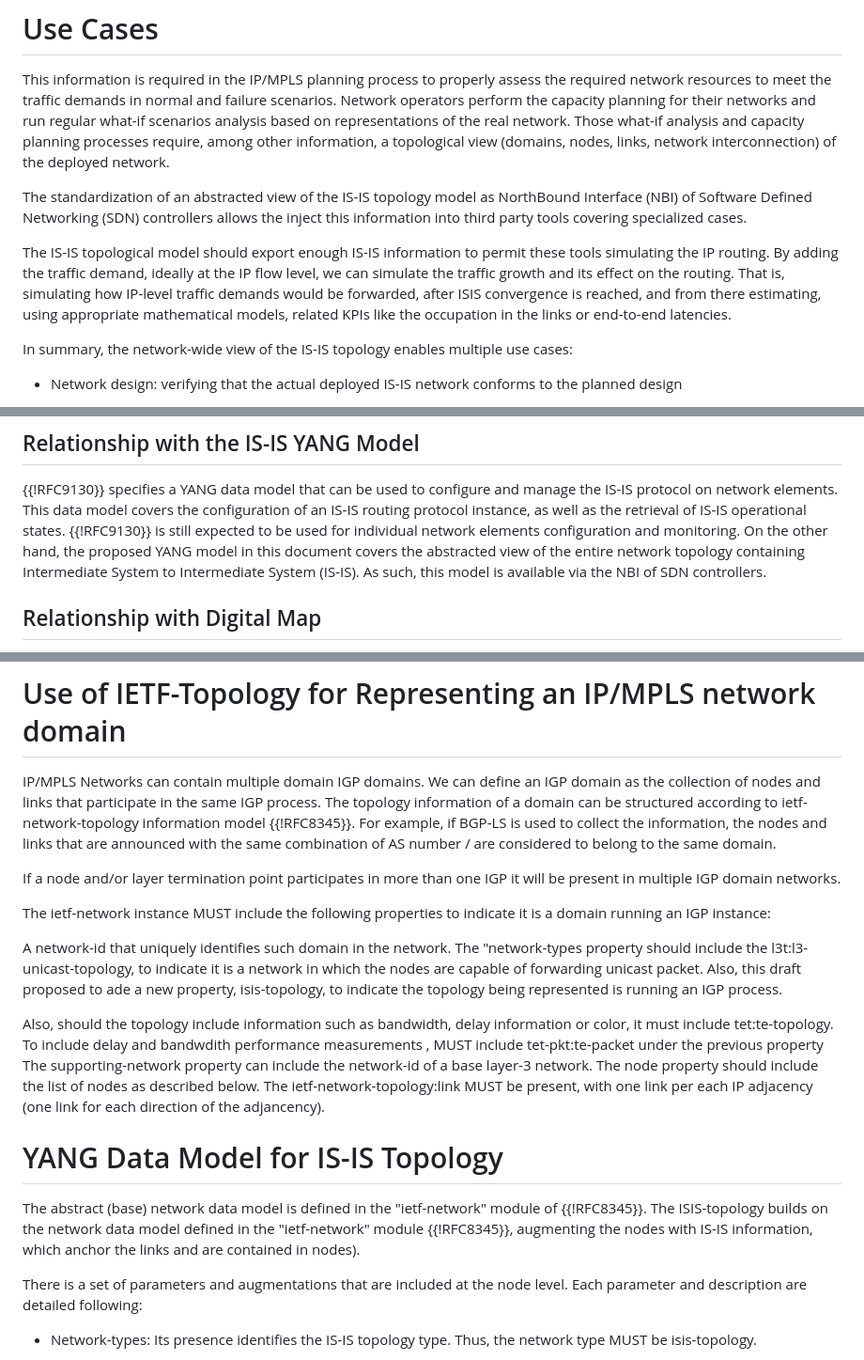
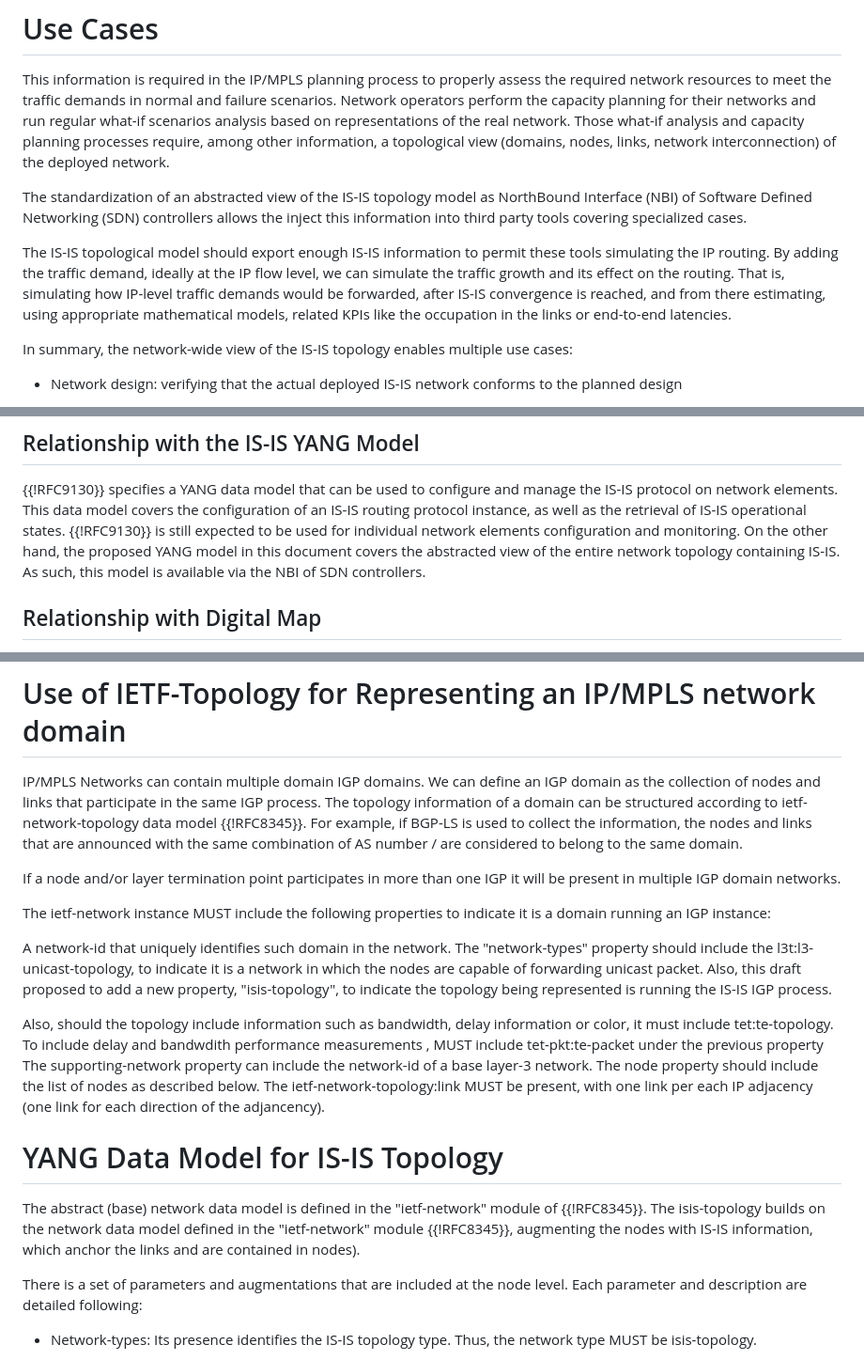
Before and after one commit to oscargdd/drafts-nmop-isis-ospf-topologies, a Markdown page: draft-ogondio-opsawg-isis-topology.md, 3 parts joined by grey strips. Shown at 94% size. GitHub-like rendering.

Commit message:
editorial

```diff
--- a/draft-ogondio-opsawg-isis-topology.md
+++ b/draft-ogondio-opsawg-isis-topology.md
@@ -103,7 +103,7 @@ This information is required in the IP/MPLS planning process to properly assess
 
 The standardization of an abstracted view of the IS-IS topology model as NorthBound Interface (NBI) of Software Defined Networking (SDN) controllers allows the inject this information into third party tools covering specialized cases.
 
-The IS-IS topological model should export enough IS-IS information to permit these tools simulating the IP routing. By adding the traffic demand, ideally at the IP flow level, we can simulate the traffic growth and its effect on the routing. That is, simulating how IP-level traffic demands would be forwarded, after ISIS convergence is reached, and from there estimating, using appropriate mathematical models, related KPIs like the occupation in the links or end-to-end latencies.
+The IS-IS topological model should export enough IS-IS information to permit these tools simulating the IP routing. By adding the traffic demand, ideally at the IP flow level, we can simulate the traffic growth and its effect on the routing. That is, simulating how IP-level traffic demands would be forwarded, after IS-IS convergence is reached, and from there estimating, using appropriate mathematical models, related KPIs like the occupation in the links or end-to-end latencies.
 
 In summary, the network-wide view of the IS-IS topology enables multiple use cases:
 
@@ -116,7 +116,7 @@ In summary, the network-wide view of the IS-IS topology enables multiple use cas
 
 
 {{!RFC9130}} specifies a YANG data model that can be used to configure and manage the IS-IS protocol on network elements. This data model covers the configuration of an IS-IS routing protocol instance, as well as the retrieval of IS-IS operational states.
-{{!RFC9130}} is still expected to be used for individual network elements configuration and monitoring. On the other hand, the proposed YANG model in this document covers the abstracted view of the entire network topology containing Intermediate System to Intermediate System (IS-IS). As such, this model is available via the NBI of SDN controllers.
+{{!RFC9130}} is still expected to be used for individual network elements configuration and monitoring. On the other hand, the proposed YANG model in this document covers the abstracted view of the entire network topology containing IS-IS. As such, this model is available via the NBI of SDN controllers.
 
 ## Relationship with Digital Map
 
@@ -130,15 +130,14 @@ As such the IGP topology of the Digital Map (in this case, IS-IS) is just one of
 
 # Use of IETF-Topology for Representing an IP/MPLS network domain
 
-IP/MPLS Networks can contain multiple domain IGP domains. We can define an IGP domain as the collection of nodes and links that participate in the same IGP process. The topology information of a domain can be structured according to ietf-network-topology
-information model {{!RFC8345}}. For example, if BGP-LS is used to collect the information, the nodes and links that are announced with the same combination of AS number / are considered to belong to the same domain.
+IP/MPLS Networks can contain multiple domain IGP domains. We can define an IGP domain as the collection of nodes and links that participate in the same IGP process. The topology information of a domain can be structured according to ietf-network-topology data model {{!RFC8345}}. For example, if BGP-LS is used to collect the information, the nodes and links that are announced with the same combination of AS number / are considered to belong to the same domain.
 
 If a node and/or layer termination point  participates in more than one IGP it will be present in multiple IGP domain networks.
 
 The ietf-network instance MUST include the following properties to indicate it is a domain running an IGP instance:
 
 A network-id that uniquely identifies such domain in the network.
-The "network-types property should include the l3t:l3-unicast-topology, to indicate it is a network in which the nodes are capable of forwarding unicast packet. Also, this draft proposed to ade a new property, isis-topology, to indicate the topology being represented is running an IGP process.
+The "network-types" property should include the l3t:l3-unicast-topology, to indicate it is a network in which the nodes are capable of forwarding unicast packet. Also, this draft proposed to add a new property, "isis-topology", to indicate the topology being represented is running the IS-IS IGP process.
 
 Also, should the topology include information such as bandwidth, delay information or color, it must include tet:te-topology.
 To include delay and bandwdith performance measurements , MUST include tet-pkt:te-packet under the previous property
@@ -148,7 +147,7 @@ The ietf-network-topology:link MUST be present, with one link per each IP adjace
 
 # YANG Data Model for IS-IS Topology
 
-The abstract (base) network data model is defined in the "ietf-network" module of {{!RFC8345}}. The ISIS-topology builds on the network data model defined in the "ietf-network" module {{!RFC8345}}, augmenting the nodes with IS-IS information, which anchor the links and are contained in nodes).
+The abstract (base) network data model is defined in the "ietf-network" module of {{!RFC8345}}. The isis-topology builds on the network data model defined in the "ietf-network" module {{!RFC8345}}, augmenting the nodes with IS-IS information, which anchor the links and are contained in nodes).
 
 There is a set of parameters and augmentations that are included at the node level. Each parameter and description are detailed following:
 
```
